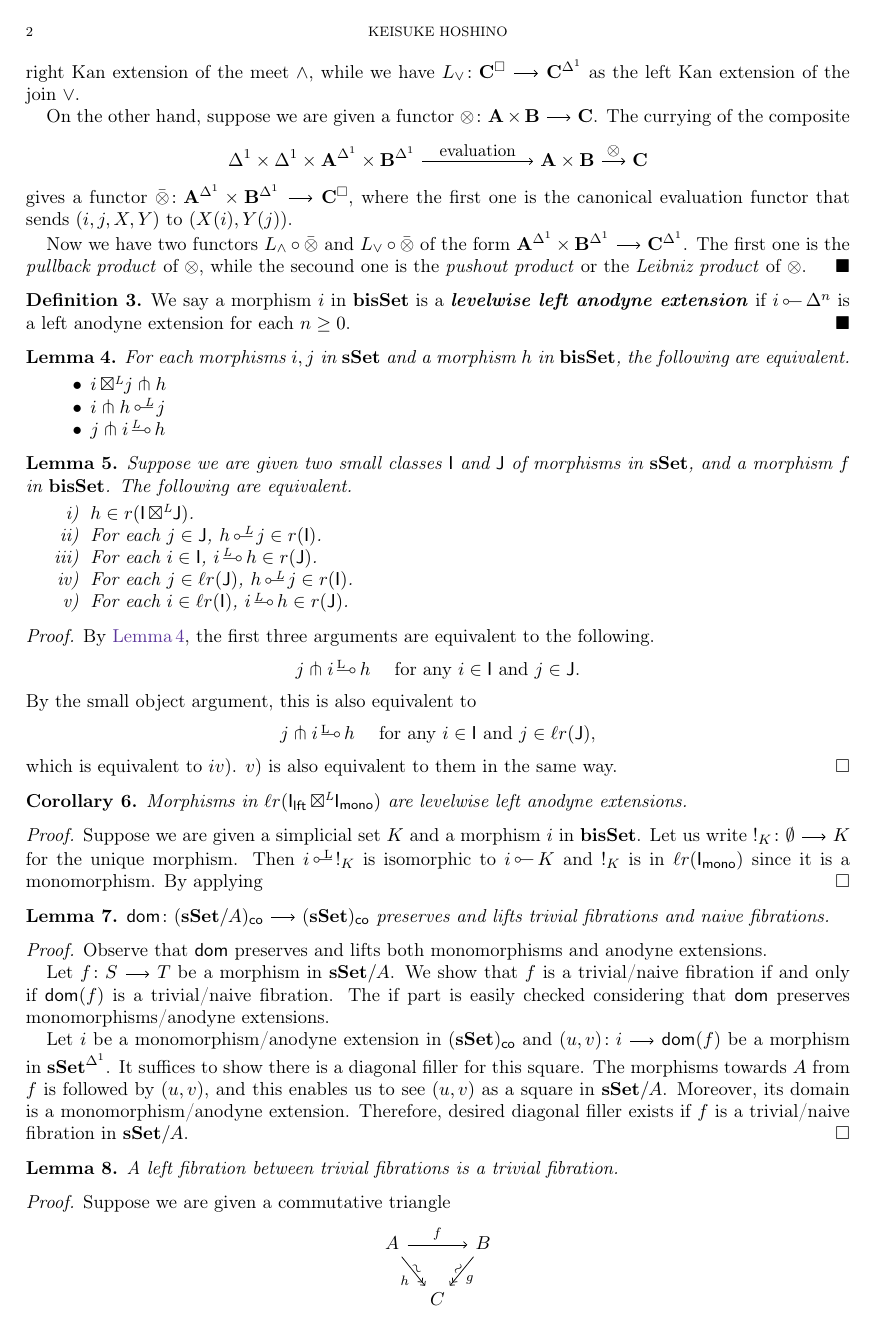
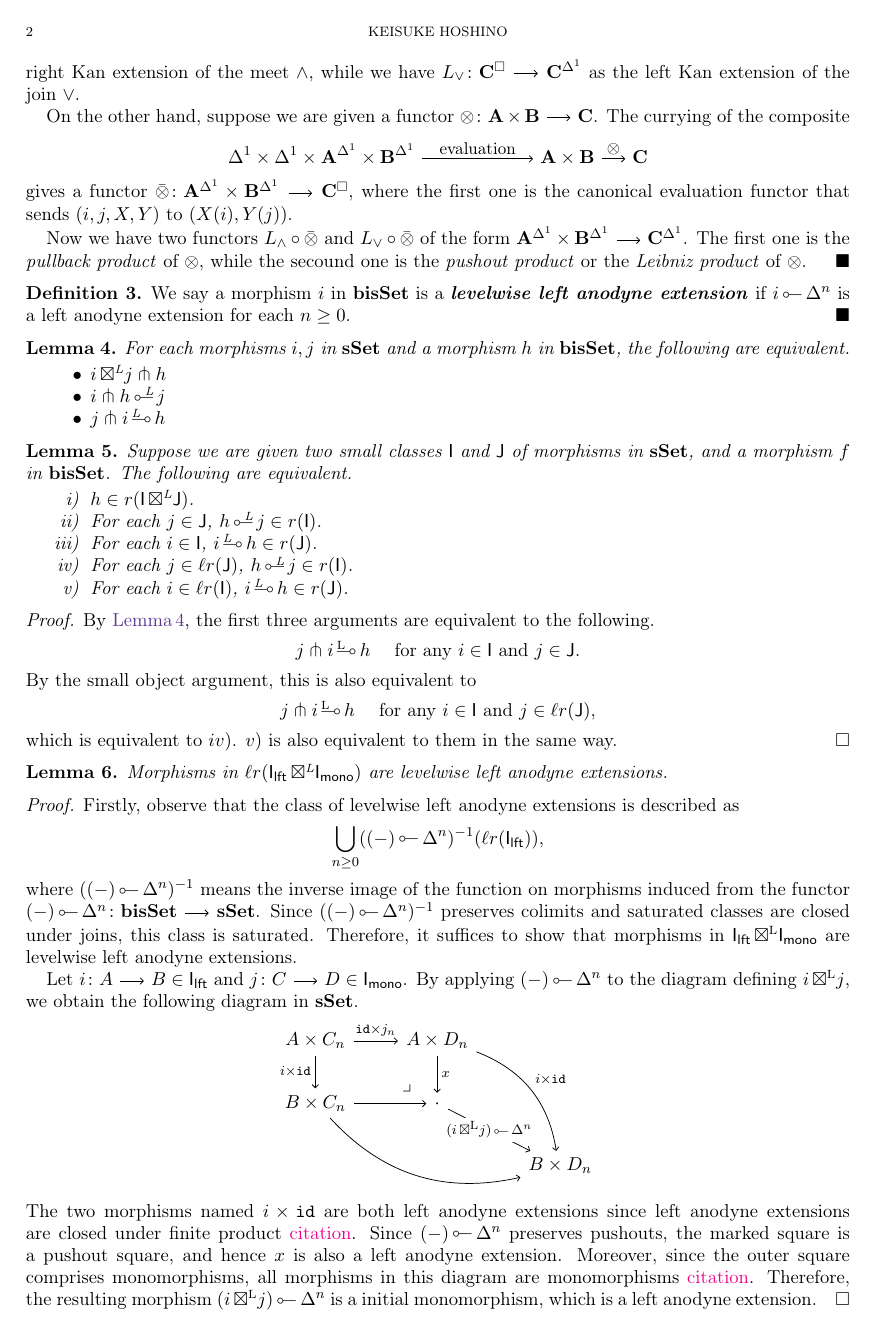
Before and after one commit to HoshinoKeisuke/CisinskiLemma, a LaTeX paper (main.tex): page 2 of 3. Compiled offline with pdfLaTeX.

Commit message:
lrLambda is levelwise  left anodyne

```diff
--- a/main.tex
+++ b/main.tex
@@ -155,14 +157,54 @@
 	which is equivalent to $iv)$.
 	$v)$ is also equivalent to them in the same way.
 \end{proof}
-\begin{corollary}
+\begin{lemma}
 	Morphisms in $\ell r(\I_\lft\boxtimesL\I_\mono)$ are levelwise left anodyne extensions.
-\end{corollary}
+\end{lemma}
 \begin{proof}
-	Suppose we are given a simplicial set $K$ and a morphism $i$ in $\bisSet$.
-	Let us write $!_K\colon\emptyset\arr K$ for the unique morphism.
-	Then $i\lollipopL !_K$ is isomorphic to $i\lollipop K$ and $!_K$ is in $\ell r(\I_\mono)$ since it is a monomorphism.
-	By applying
+	Firstly, observe that the class of levelwise left anodyne extensions
+	is described as
+	\[
+		\bigcup_{n\geq 0}
+		((-)\lollipop {\Delta^n})^{-1}(\ell r(\I_\lft))
+		\text{,}
+	\]
+	where $((-)\lollipop {\Delta^n})^{-1}$ means the inverse image of the function on morphisms
+	induced from the functor $(-)\lollipop {\Delta^n}\colon\bisSet\arr\sSet$.
+	Since $((-)\lollipop {\Delta^n})^{-1}$ preserves colimits and saturated classes are closed under joins,
+	this class is saturated.
+	Therefore, it suffices to show that morphisms in $\I_\lft\boxtimesL\I_\mono$ are levelwise left anodyne extensions.
+
+	Let $i\colon A\arr B\in\I_\lft$ and $j\colon C\arr D\in\I_\mono$.
+	By applying $(-)\lollipop {\Delta^n}$ to the diagram defining $i\boxtimesL j$, we obtain the following diagram in $\sSet$.
+	\[
+		\begin{tikzcd}
+			A\times C_n
+			\ar[r,"\id\times j_n"]
+			\ar[d,"i\times\id"']
+				&
+				A\times D_n
+				\ar[d,"x"]
+				\ar[rdd,bend left,"i\times\id"]
+					&
+			\\
+			B\times C_n
+			\ar[r]
+			\ar[rrd,bend right]
+				&
+				\cdot
+				\ar[rd,"{(i\boxtimesL j)\lollipop \Delta^n}"description]
+				\pullback[lu]
+					&
+			\\
+				&
+					&
+					B\times D_n
+		\end{tikzcd}
+	\]
+	The two morphisms named $i\times\id$ are both left anodyne extensions since left anodyne extensions are closed under finite product \comment{citation}.
+	Since $(-)\lollipop\Delta^n$ preserves pushouts, the marked square is a pushout square, and hence $x$ is also a left anodyne extension.
+	Moreover, since the outer square comprises monomorphisms, all morphisms in this diagram are monomorphisms \comment{citation}.
+	Therefore, the resulting morphism $(i\boxtimesL j)\lollipop\Delta^n$ is a initial monomorphism, which is a left anodyne extension.
 \end{proof}
 \begin{lemma}
 	$\dom\colon(\sSet/A)_\co\arr(\sSet)_\co$ preserves and lifts trivial fibrations and naive fibrations.
@@ -259,0 +328 @@
+\end{proof}
```
Also changed, not shown: bibliography.bib (+1 -1 lines), main.tex (32 more changed lines).
